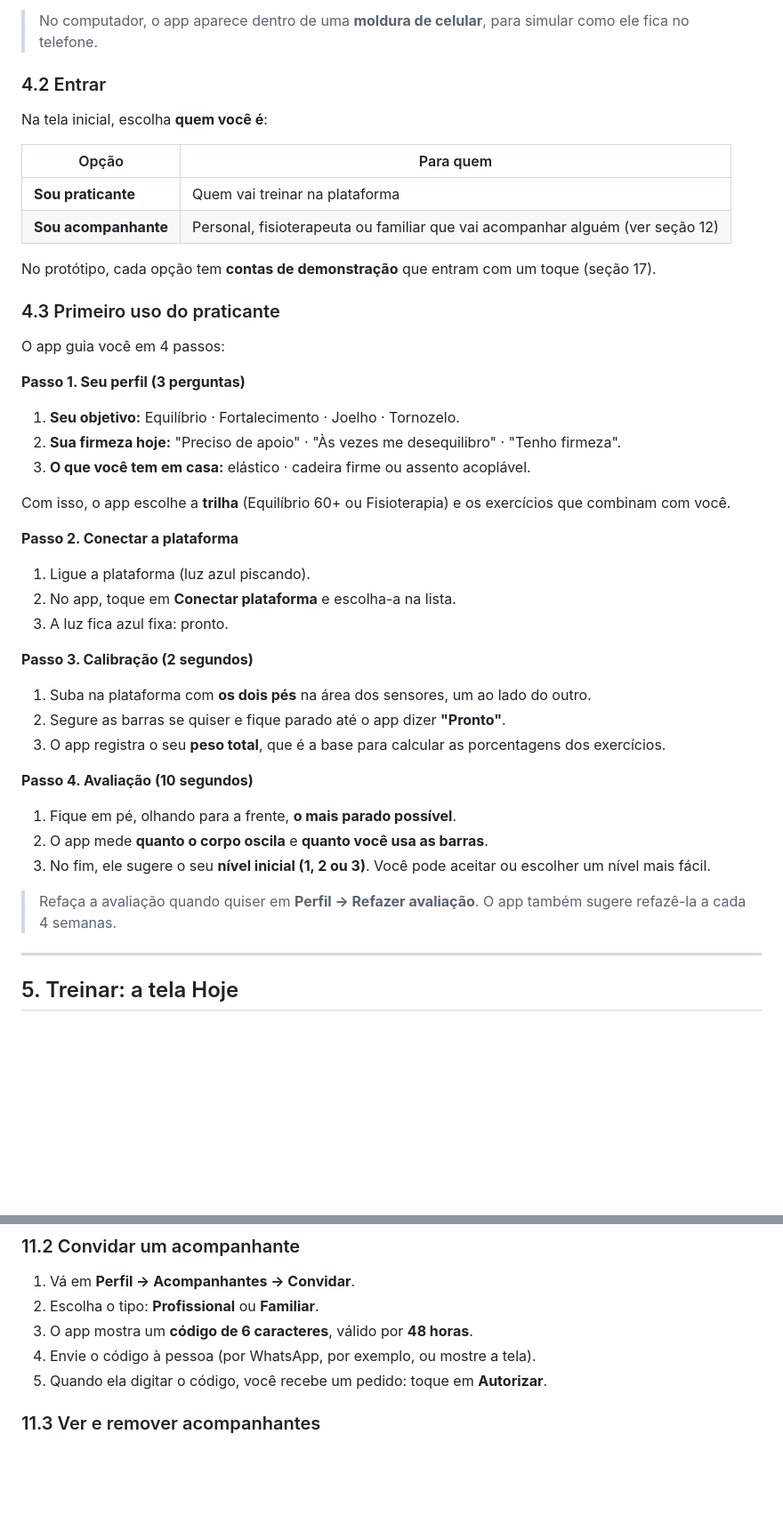
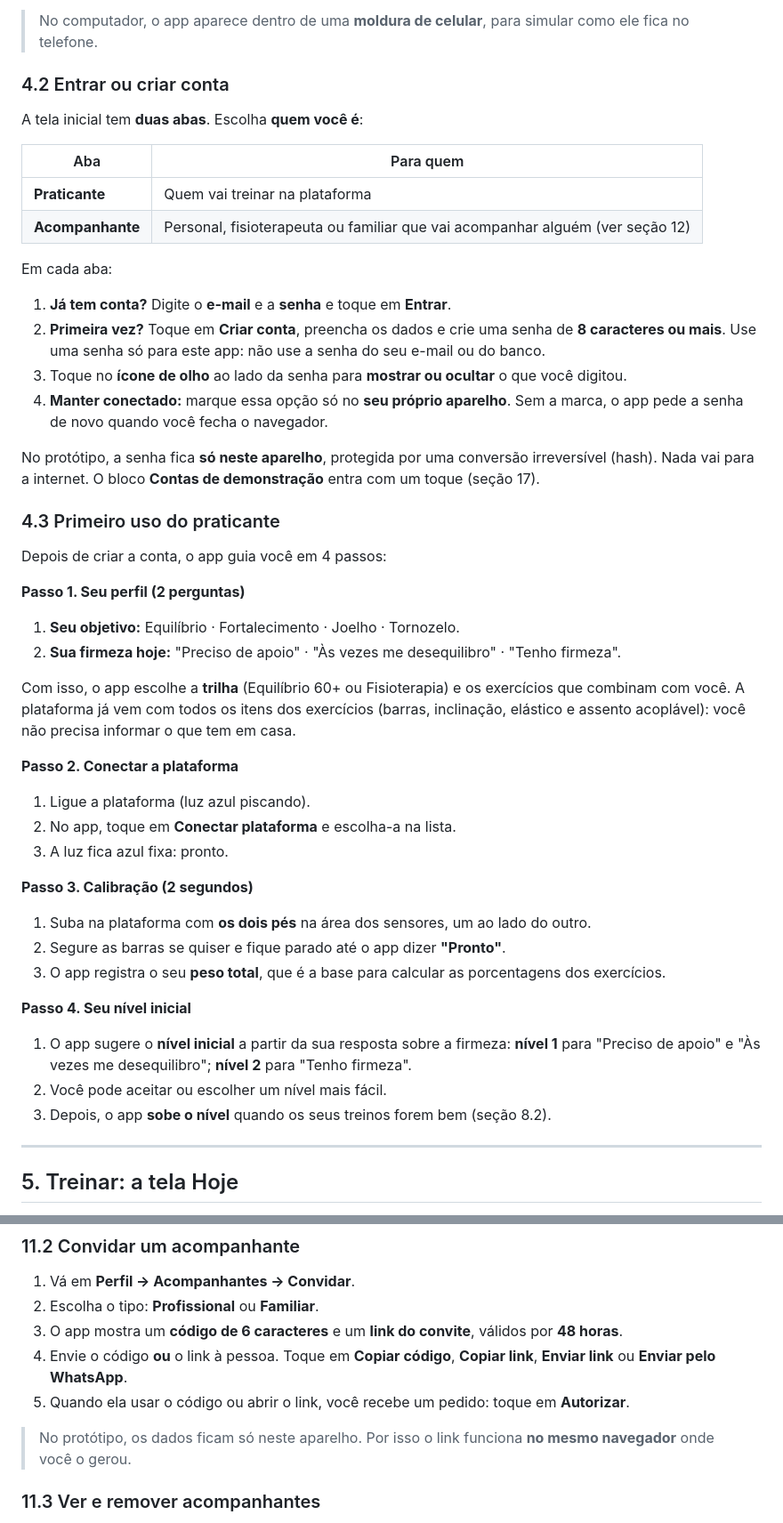
Before and after one commit to mmoraisg17/PaineldeNegocios, a Markdown page: docs/manual/manual-de-uso.md, 2 parts joined by grey strips. Shown at 89% size. Rendered like a GitHub page; blank space fills up the shorter version.

Commit message:
docs(manual): login com senha, convite por link, triagem sem avaliação e evolução do aluno
Co-Authored-By: Claude Sonnet 5.5 <noreply@anthropic.com>

```diff
--- a/docs/manual/manual-de-uso.md
+++ b/docs/manual/manual-de-uso.md
@@ -152,27 +152,33 @@ O app funciona no **navegador do celular**: não precisa instalar nada.
 
 > No computador, o app aparece dentro de uma **moldura de celular**, para simular como ele fica no telefone.
 
-### 4.2 Entrar
+### 4.2 Entrar ou criar conta
 
-Na tela inicial, escolha **quem você é**:
+A tela inicial tem **duas abas**. Escolha **quem você é**:
 
-| Opção | Para quem |
+| Aba | Para quem |
 |---|---|
-| **Sou praticante** | Quem vai treinar na plataforma |
-| **Sou acompanhante** | Personal, fisioterapeuta ou familiar que vai acompanhar alguém (ver seção 12) |
+| **Praticante** | Quem vai treinar na plataforma |
+| **Acompanhante** | Personal, fisioterapeuta ou familiar que vai acompanhar alguém (ver seção 12) |
 
-No protótipo, cada opção tem **contas de demonstração** que entram com um toque (seção 17).
+Em cada aba:
+
+1. **Já tem conta?** Digite o **e-mail** e a **senha** e toque em **Entrar**.
+2. **Primeira vez?** Toque em **Criar conta**, preencha os dados e crie uma senha de **8 caracteres ou mais**. Use uma senha só para este app: não use a senha do seu e-mail ou do banco.
+3. Toque no **ícone de olho** ao lado da senha para **mostrar ou ocultar** o que você digitou.
+4. **Manter conectado:** marque essa opção só no **seu próprio aparelho**. Sem a marca, o app pede a senha de novo quando você fecha o navegador.
+
+No protótipo, a senha fica **só neste aparelho**, protegida por uma conversão irreversível (hash). Nada vai para a internet. O bloco **Contas de demonstração** entra com um toque (seção 17).
 
 ### 4.3 Primeiro uso do praticante
 
-O app guia você em 4 passos:
+Depois de criar a conta, o app guia você em 4 passos:
 
-**Passo 1. Seu perfil (3 perguntas)**
+**Passo 1. Seu perfil (2 perguntas)**
 1. **Seu objetivo:** Equilíbrio · Fortalecimento · Joelho · Tornozelo.
 2. **Sua firmeza hoje:** "Preciso de apoio" · "Às vezes me desequilibro" · "Tenho firmeza".
-3. **O que você tem em casa:** elástico · cadeira firme ou assento acoplável.
 
-Com isso, o app escolhe a **trilha** (Equilíbrio 60+ ou Fisioterapia) e os exercícios que combinam com você.
+Com isso, o app escolhe a **trilha** (Equilíbrio 60+ ou Fisioterapia) e os exercícios que combinam com você. A plataforma já vem com todos os itens dos exercícios (barras, inclinação, elástico e assento acoplável): você não precisa informar o que tem em casa.
 
 **Passo 2. Conectar a plataforma**
 1. Ligue a plataforma (luz azul piscando).
@@ -184,12 +190,10 @@ Com isso, o app escolhe a **trilha** (Equilíbrio 60+ ou Fisioterapia) e os exer
 2. Segure as barras se quiser e fique parado até o app dizer **"Pronto"**.
 3. O app registra o seu **peso total**, que é a base para calcular as porcentagens dos exercícios.
 
-**Passo 4. Avaliação (10 segundos)**
-1. Fique em pé, olhando para a frente, **o mais parado possível**.
-2. O app mede **quanto o corpo oscila** e **quanto você usa as barras**.
-3. No fim, ele sugere o seu **nível inicial (1, 2 ou 3)**. Você pode aceitar ou escolher um nível mais fácil.
-
-> Refaça a avaliação quando quiser em **Perfil → Refazer avaliação**. O app também sugere refazê-la a cada 4 semanas.
+**Passo 4. Seu nível inicial**
+1. O app sugere o **nível inicial** a partir da sua resposta sobre a firmeza: **nível 1** para "Preciso de apoio" e "Às vezes me desequilibro"; **nível 2** para "Tenho firmeza".
+2. Você pode aceitar ou escolher um nível mais fácil.
+3. Depois, o app **sobe o nível** quando os seus treinos forem bem (seção 8.2).
 
 ---
 
@@ -363,9 +367,11 @@ Você pode **autorizar** pessoas de sua confiança a acompanhar os seus treinos.
 
 1. Vá em **Perfil → Acompanhantes → Convidar**.
 2. Escolha o tipo: **Profissional** ou **Familiar**.
-3. O app mostra um **código de 6 caracteres**, válido por **48 horas**.
-4. Envie o código à pessoa (por WhatsApp, por exemplo, ou mostre a tela).
-5. Quando ela digitar o código, você recebe um pedido: toque em **Autorizar**.
+3. O app mostra um **código de 6 caracteres** e um **link do convite**, válidos por **48 horas**.
+4. Envie o código **ou** o link à pessoa. Toque em **Copiar código**, **Copiar link**, **Enviar link** ou **Enviar pelo WhatsApp**.
+5. Quando ela usar o código ou abrir o link, você recebe um pedido: toque em **Autorizar**.
+
+> No protótipo, os dados ficam só neste aparelho. Por isso o link funciona **no mesmo navegador** onde você o gerou.
 
 ### 11.3 Ver e remover acompanhantes
 
```
Also changed, not shown: other parts of docs/manual/manual-de-uso.md (+23 -14 lines).
